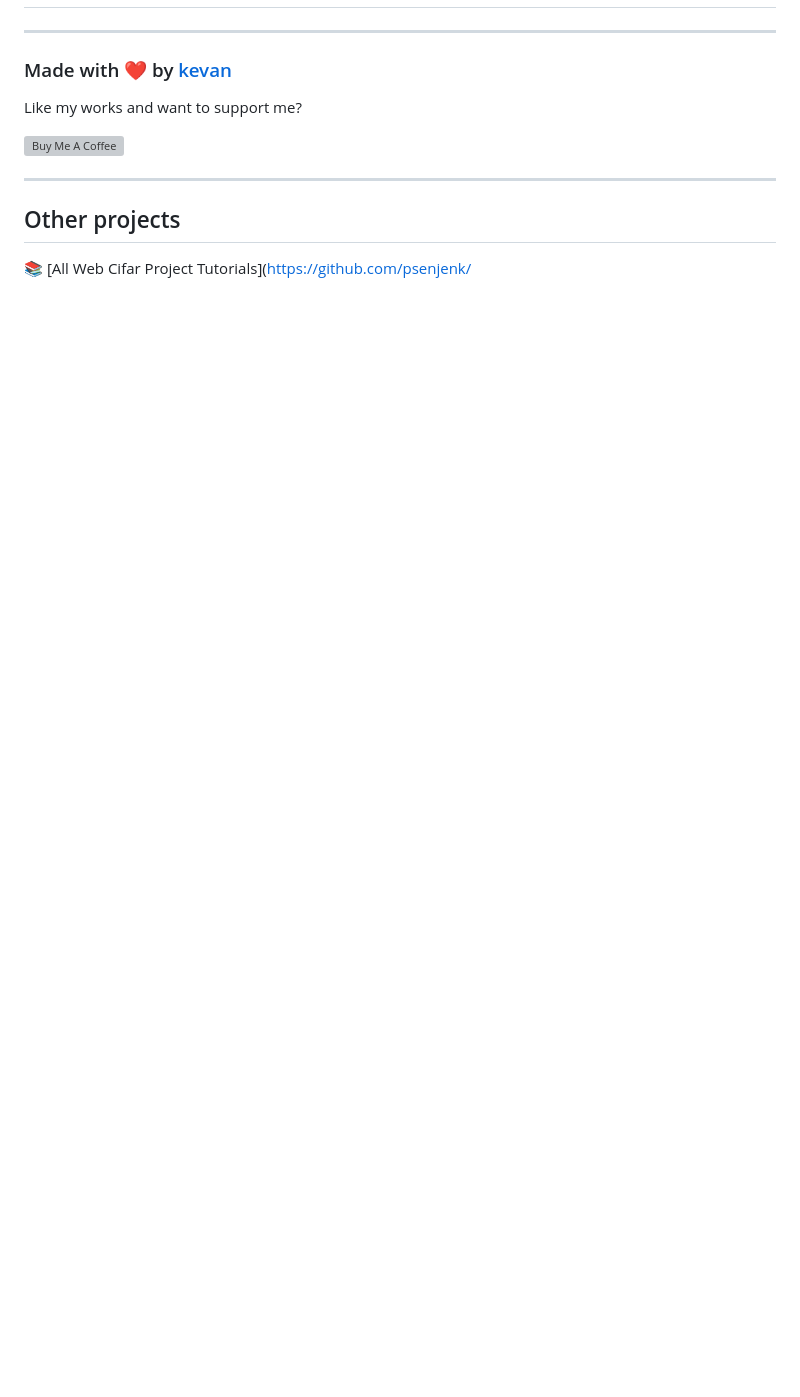
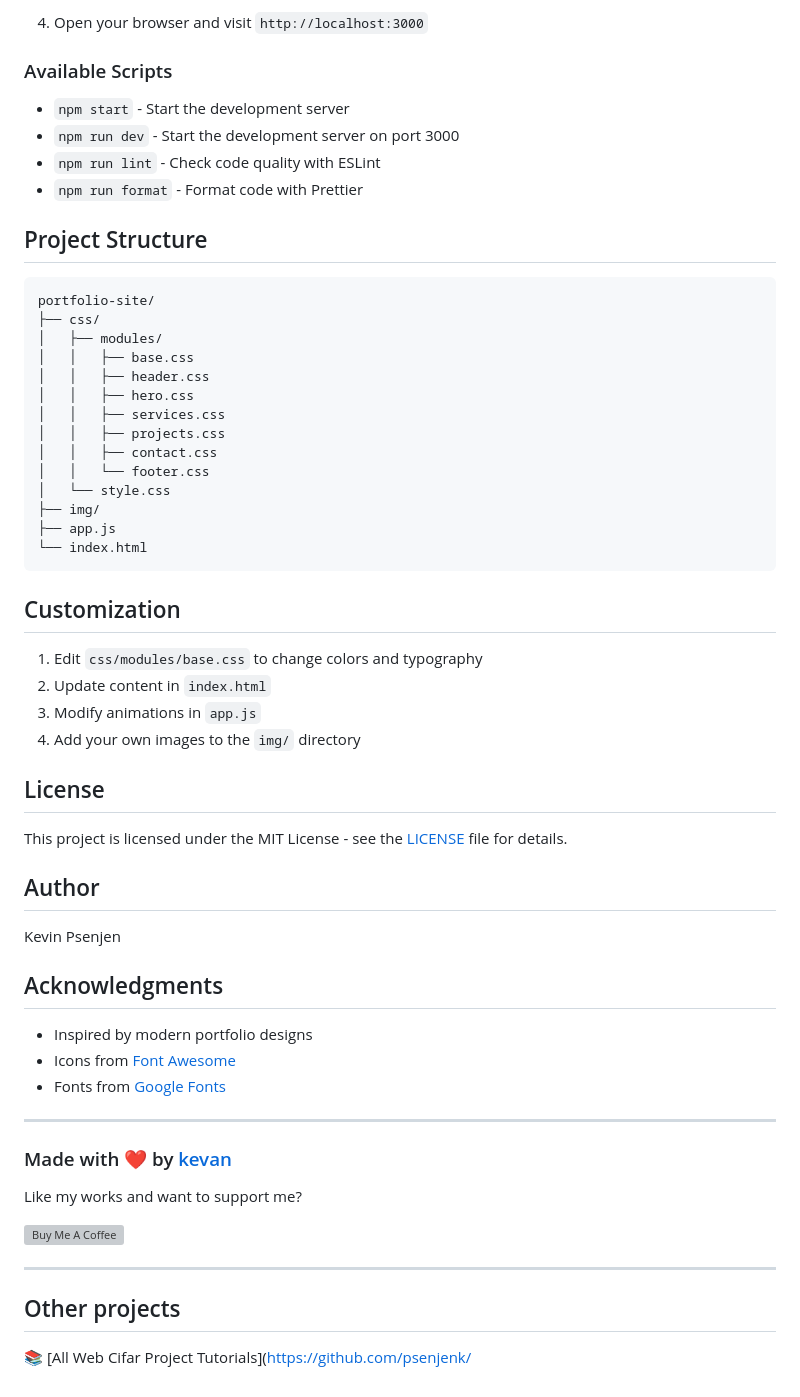
Before and after one commit to psenjenk/portfolio-site, a Markdown page: README.md, the part around one of its changes. Drawn GitHub-style; blank space fills up the shorter version; grey boxes are pictures that could not be loaded.

````diff
--- a/README.md
+++ b/README.md
@@ -4,3 +49,51 @@
+4. Open your browser and visit `http://localhost:3000`
+
+### Available Scripts
+
+- `npm start` - Start the development server
+- `npm run dev` - Start the development server on port 3000
+- `npm run lint` - Check code quality with ESLint
+- `npm run format` - Format code with Prettier
+
+## Project Structure
+
+```
+portfolio-site/
+├── css/
+│   ├── modules/
+│   │   ├── base.css
+│   │   ├── header.css
+│   │   ├── hero.css
+│   │   ├── services.css
+│   │   ├── projects.css
+│   │   ├── contact.css
+│   │   └── footer.css
+│   └── style.css
+├── img/
+├── app.js
+└── index.html
+```
+
+## Customization
+
+1. Edit `css/modules/base.css` to change colors and typography
+2. Update content in `index.html`
+3. Modify animations in `app.js`
+4. Add your own images to the `img/` directory
+
+## License
+
+This project is licensed under the MIT License - see the [LICENSE](LICENSE) file for details.
+
+## Author
+
+Kevin Psenjen
+
+## Acknowledgments
+
+- Inspired by modern portfolio designs
+- Icons from [Font Awesome](https://fontawesome.com/)
+- Fonts from [Google Fonts](https://fonts.google.com/)
 
 ---
 
````
Also changed, not shown: other parts of README.md (+47 -2 lines), img/new/hero-bg.jpg (added), img/new/project1.jpg (added), img/new/project2.jpg (added), 17 other files.
